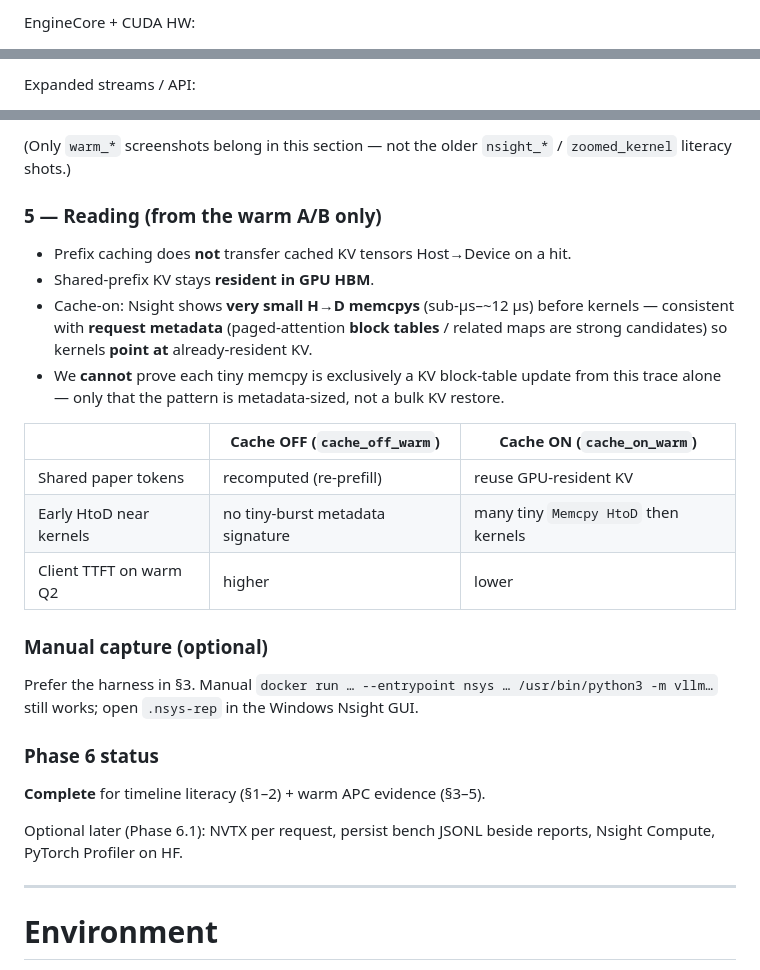
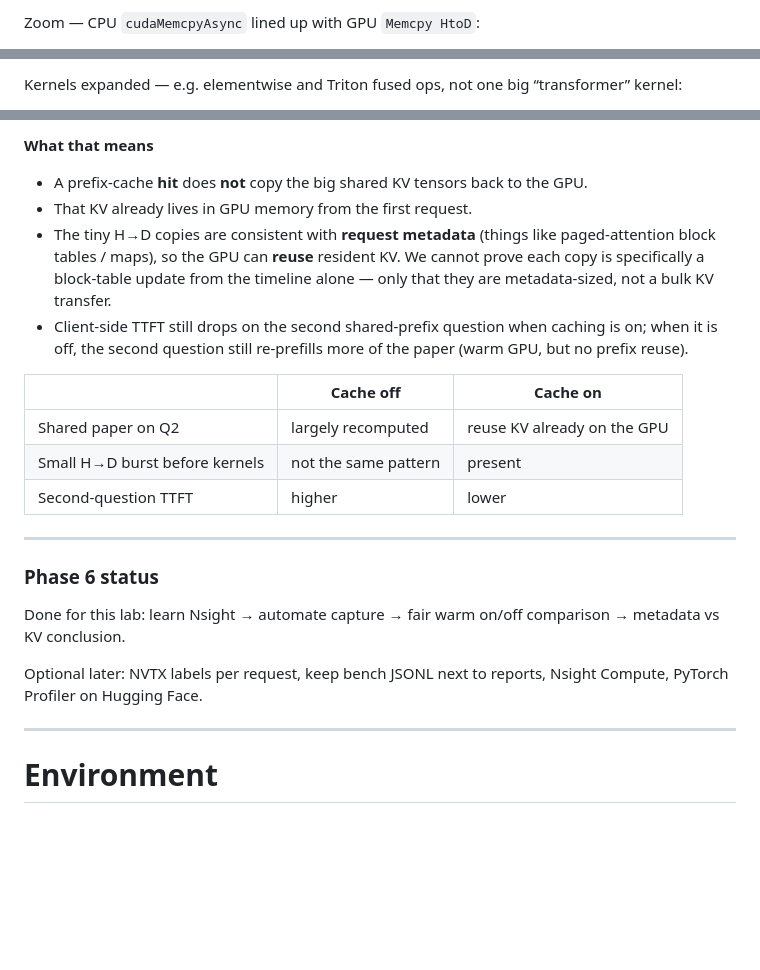
Before and after one commit to sudhersankv/gpu-programming, a Markdown page: llm-inference-runtime-lab/README.md, 3 parts joined by grey strips. Drawn GitHub-style; blank space fills up the shorter version.

```diff
--- a/llm-inference-runtime-lab/README.md
+++ b/llm-inference-runtime-lab/README.md
@@ -221,3 +212,3 @@ Full session overview (bursts vs idle):
 
-EngineCore + CUDA HW:
+Zoom — CPU `cudaMemcpyAsync` lined up with GPU `Memcpy HtoD`:
 
@@ -225,3 +216,3 @@ EngineCore + CUDA HW:
 
-Expanded streams / API:
+Kernels expanded — e.g. elementwise and Triton fused ops, not one big “transformer” kernel:
 
@@ -269,28 +254,24 @@ Same protocol for both modes: unrelated warmup → Q1 (shared paper) → Q2 (sam
 
-(Only `warm_*` screenshots belong in this section — not the older `nsight_*` / `zoomed_kernel` literacy shots.)
+**What that means**
 
-### 5 — Reading (from the warm A/B only)
+* A prefix-cache **hit** does **not** copy the big shared KV tensors back to the GPU.
+* That KV already lives in GPU memory from the first request.
+* The tiny H→D copies are consistent with **request metadata** (things like paged-attention block tables / maps), so the GPU can **reuse** resident KV. We cannot prove each copy is specifically a block-table update from the timeline alone — only that they are metadata-sized, not a bulk KV transfer.
+* Client-side TTFT still drops on the second shared-prefix question when caching is on; when it is off, the second question still re-prefills more of the paper (warm GPU, but no prefix reuse).
 
-* Prefix caching does **not** transfer cached KV tensors Host→Device on a hit.
-* Shared-prefix KV stays **resident in GPU HBM**.
-* Cache-on: Nsight shows **very small H→D memcpys** (sub‑µs–~12 µs) before kernels — consistent with **request metadata** (paged-attention **block tables** / related maps are strong candidates) so kernels **point at** already-resident KV.
-* We **cannot** prove each tiny memcpy is exclusively a KV block-table update from this trace alone — only that the pattern is metadata-sized, not a bulk KV restore.
+| | Cache off | Cache on |
+|--|-----------|----------|
+| Shared paper on Q2 | largely recomputed | reuse KV already on the GPU |
+| Small H→D burst before kernels | not the same pattern | present |
+| Second-question TTFT | higher | lower |
 
-| | Cache OFF (`cache_off_warm`) | Cache ON (`cache_on_warm`) |
-|--|------------------------------|----------------------------|
-| Shared paper tokens | recomputed (re-prefill) | reuse GPU-resident KV |
-| Early HtoD near kernels | no tiny-burst metadata signature | many tiny `Memcpy HtoD` then kernels |
-| Client TTFT on warm Q2 | higher | lower |
-
-### Manual capture (optional)
-
-Prefer the harness in §3. Manual `docker run … --entrypoint nsys … /usr/bin/python3 -m vllm…` still works; open `.nsys-rep` in the Windows Nsight GUI.
+---
 
 ### Phase 6 status
 
-**Complete** for timeline literacy (§1–2) + warm APC evidence (§3–5).
+Done for this lab: learn Nsight → automate capture → fair warm on/off comparison → metadata vs KV conclusion.
 
-Optional later (Phase 6.1): NVTX per request, persist bench JSONL beside reports, Nsight Compute, PyTorch Profiler on HF.
+Optional later: NVTX labels per request, keep bench JSONL next to reports, Nsight Compute, PyTorch Profiler on Hugging Face.
 
 ---
 
```
Also changed, not shown: other parts of llm-inference-runtime-lab/README.md (+42 -57 lines).
